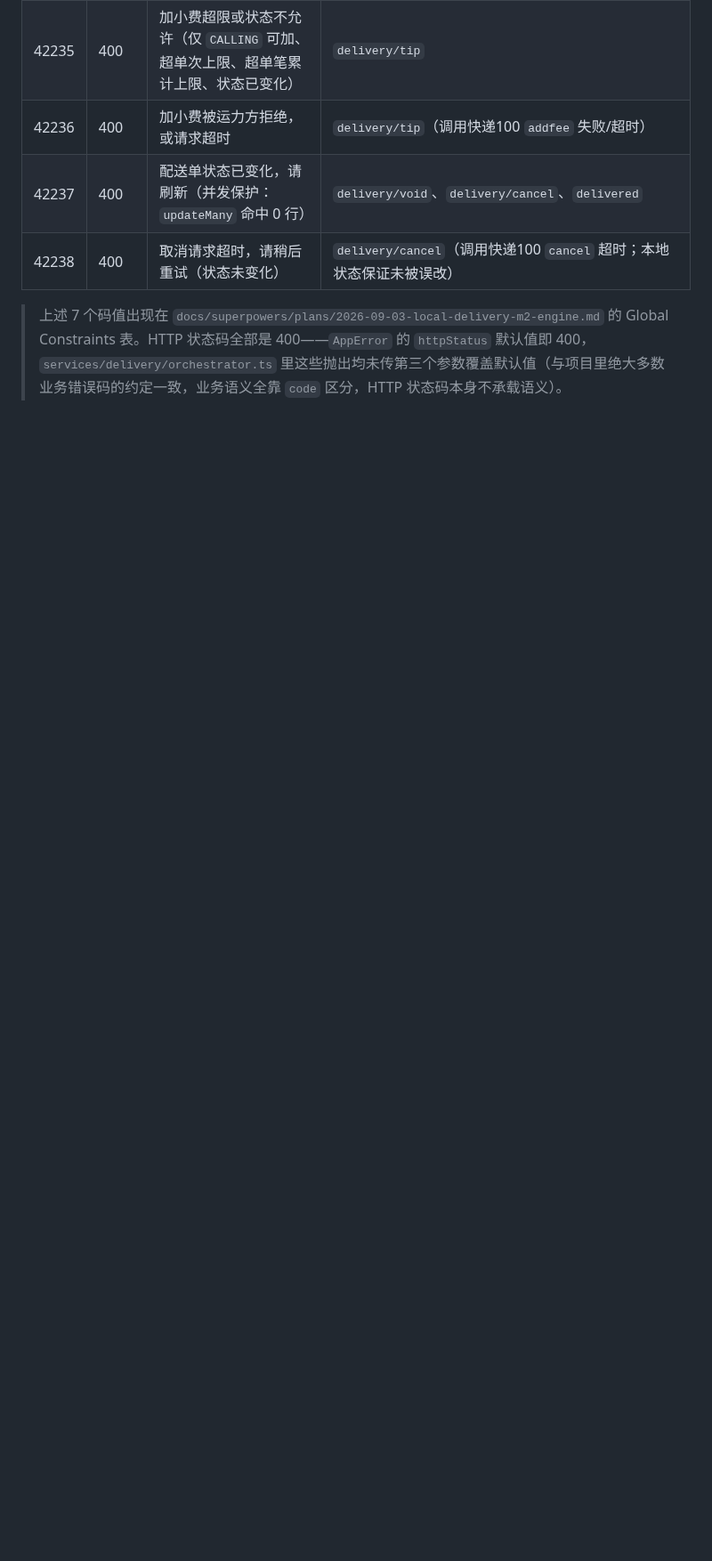
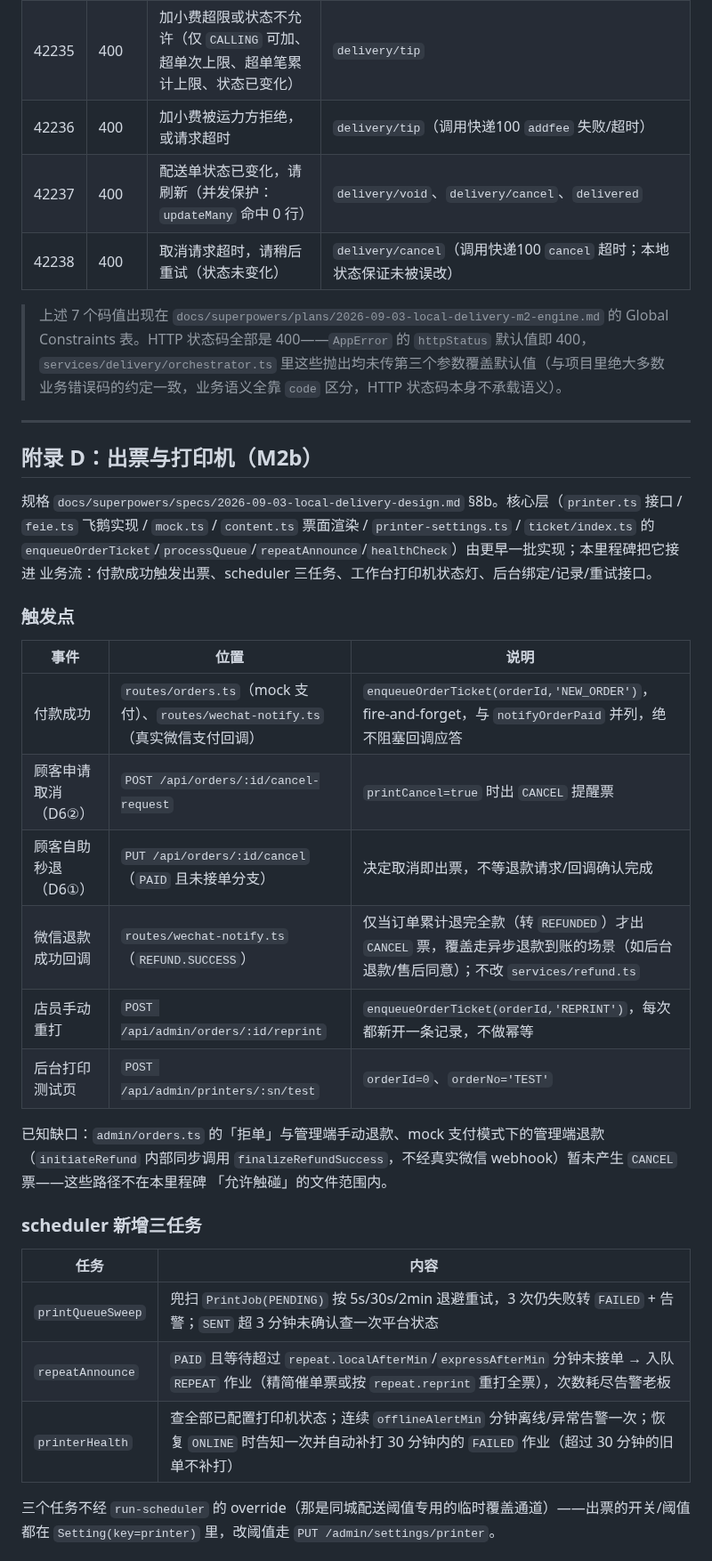
Before and after one commit to yomeieki/AFU, a Markdown page: docs/api.md, the part around one of its changes. Shown at 89% size. Rendered like a GitHub page; blank space fills up the shorter version.

```diff
--- a/docs/api.md
+++ b/docs/api.md
@@ -1164,3 +1164,39 @@ Body：`{ latE6, lngE6 }`（探测点坐标）。门店尚未设置坐标 → `4
 | 42238 | 400 | 取消请求超时，请稍后重试（状态未变化） | `delivery/cancel`（调用快递100 `cancel` 超时；本地状态保证未被误改） |
 
 > 上述 7 个码值出现在 `docs/superpowers/plans/2026-09-03-local-delivery-m2-engine.md` 的 Global Constraints 表。HTTP 状态码全部是 400——`AppError` 的 `httpStatus` 默认值即 400，`services/delivery/orchestrator.ts` 里这些抛出均未传第三个参数覆盖默认值（与项目里绝大多数业务错误码的约定一致，业务语义全靠 `code` 区分，HTTP 状态码本身不承载语义）。
+
+---
+
+## 附录 D：出票与打印机（M2b）
+
+规格 `docs/superpowers/specs/2026-09-03-local-delivery-design.md` §8b。核心层（`printer.ts` 接口 /
+`feie.ts` 飞鹅实现 / `mock.ts` / `content.ts` 票面渲染 / `printer-settings.ts` / `ticket/index.ts` 的
+`enqueueOrderTicket`/`processQueue`/`repeatAnnounce`/`healthCheck`）由更早一批实现；本里程碑把它接进
+业务流：付款成功触发出票、scheduler 三任务、工作台打印机状态灯、后台绑定/记录/重试接口。
+
+### 触发点
+
+| 事件 | 位置 | 说明 |
+|---|---|---|
+| 付款成功 | `routes/orders.ts`（mock 支付）、`routes/wechat-notify.ts`（真实微信支付回调） | `enqueueOrderTicket(orderId,'NEW_ORDER')`，fire-and-forget，与 `notifyOrderPaid` 并列，绝不阻塞回调应答 |
+| 顾客申请取消（D6②） | `POST /api/orders/:id/cancel-request` | `printCancel=true` 时出 `CANCEL` 提醒票 |
+| 顾客自助秒退（D6①） | `PUT /api/orders/:id/cancel`（`PAID` 且未接单分支） | 决定取消即出票，不等退款请求/回调确认完成 |
+| 微信退款成功回调 | `routes/wechat-notify.ts`（`REFUND.SUCCESS`） | 仅当订单累计退完全款（转 `REFUNDED`）才出 `CANCEL` 票，覆盖走异步退款到账的场景（如后台退款/售后同意）；不改 `services/refund.ts` |
+| 店员手动重打 | `POST /api/admin/orders/:id/reprint` | `enqueueOrderTicket(orderId,'REPRINT')`，每次都新开一条记录，不做幂等 |
+| 后台打印测试页 | `POST /api/admin/printers/:sn/test` | `orderId=0`、`orderNo='TEST'` |
+
+已知缺口：`admin/orders.ts` 的「拒单」与管理端手动退款、mock 支付模式下的管理端退款（`initiateRefund`
+内部同步调用 `finalizeRefundSuccess`，不经真实微信 webhook）暂未产生 `CANCEL` 票——这些路径不在本里程碑
+「允许触碰」的文件范围内。
+
+### scheduler 新增三任务
+
+| 任务 | 内容 |
+|---|---|
+| `printQueueSweep` | 兜扫 `PrintJob(PENDING)` 按 5s/30s/2min 退避重试，3 次仍失败转 `FAILED` + 告警；`SENT` 超 3 分钟未确认查一次平台状态 |
+| `repeatAnnounce` | `PAID` 且等待超过 `repeat.localAfterMin`/`expressAfterMin` 分钟未接单 → 入队 `REPEAT` 作业（精简催单票或按 `repeat.reprint` 重打全票），次数耗尽告警老板 |
+| `printerHealth` | 查全部已配置打印机状态；连续 `offlineAlertMin` 分钟离线/异常告警一次；恢复 `ONLINE` 时告知一次并自动补打 30 分钟内的 `FAILED` 作业（超过 30 分钟的旧单不补打） |
+
+三个任务不经 `run-scheduler` 的 override（那是同城配送阈值专用的临时覆盖通道）——出票的开关/阈值都在
+`Setting(key=printer)` 里，改阈值走 `PUT /admin/settings/printer`。
+
```
Also changed, not shown: other parts of docs/api.md (+31 -1 lines).
